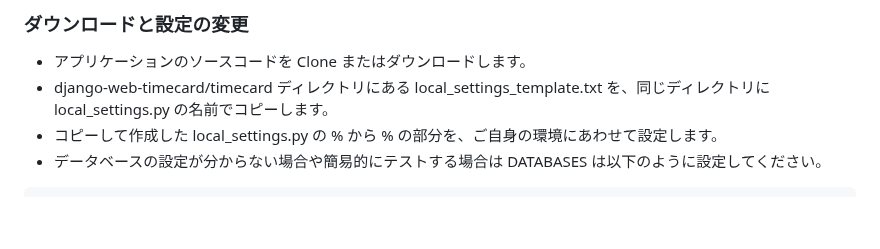
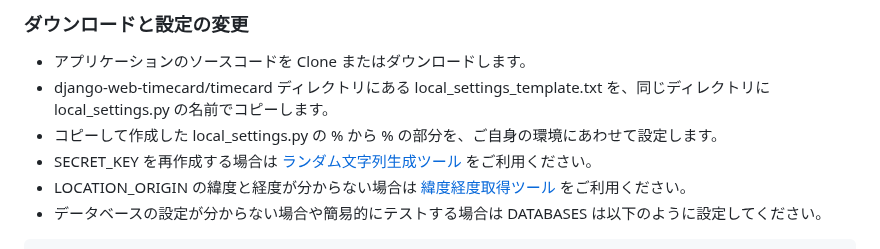
Before and after one commit to cottonspace/django-web-timecard, a Markdown page: README-ja.md, the part around the change. GitHub-like rendering; blank space fills up the shorter version.

Commit message:
Add tool links to README.md.

````diff
--- a/README-ja.md
+++ b/README-ja.md
@@ -43,6 +43,8 @@ Django で記述された Web ベースのシンプルなタイムカードシ
 - アプリケーションのソースコードを Clone またはダウンロードします。
 - django-web-timecard/timecard ディレクトリにある local_settings_template.txt を、同じディレクトリに local_settings.py の名前でコピーします。
 - コピーして作成した local_settings.py の % から % の部分を、ご自身の環境にあわせて設定します。
+- SECRET_KEY を再作成する場合は [ランダム文字列生成ツール](https://cottonspace.github.io/docs/tools/generate_random_text.html) をご利用ください。
+- LOCATION_ORIGIN の緯度と経度が分からない場合は [緯度経度取得ツール](https://cottonspace.github.io/docs/tools/select_lat_lng.html) をご利用ください。
 - データベースの設定が分からない場合や簡易的にテストする場合は DATABASES は以下のように設定してください。
 ```
 DATABASES = {
````
Also changed, not shown: README.md (+2 -0 lines).
